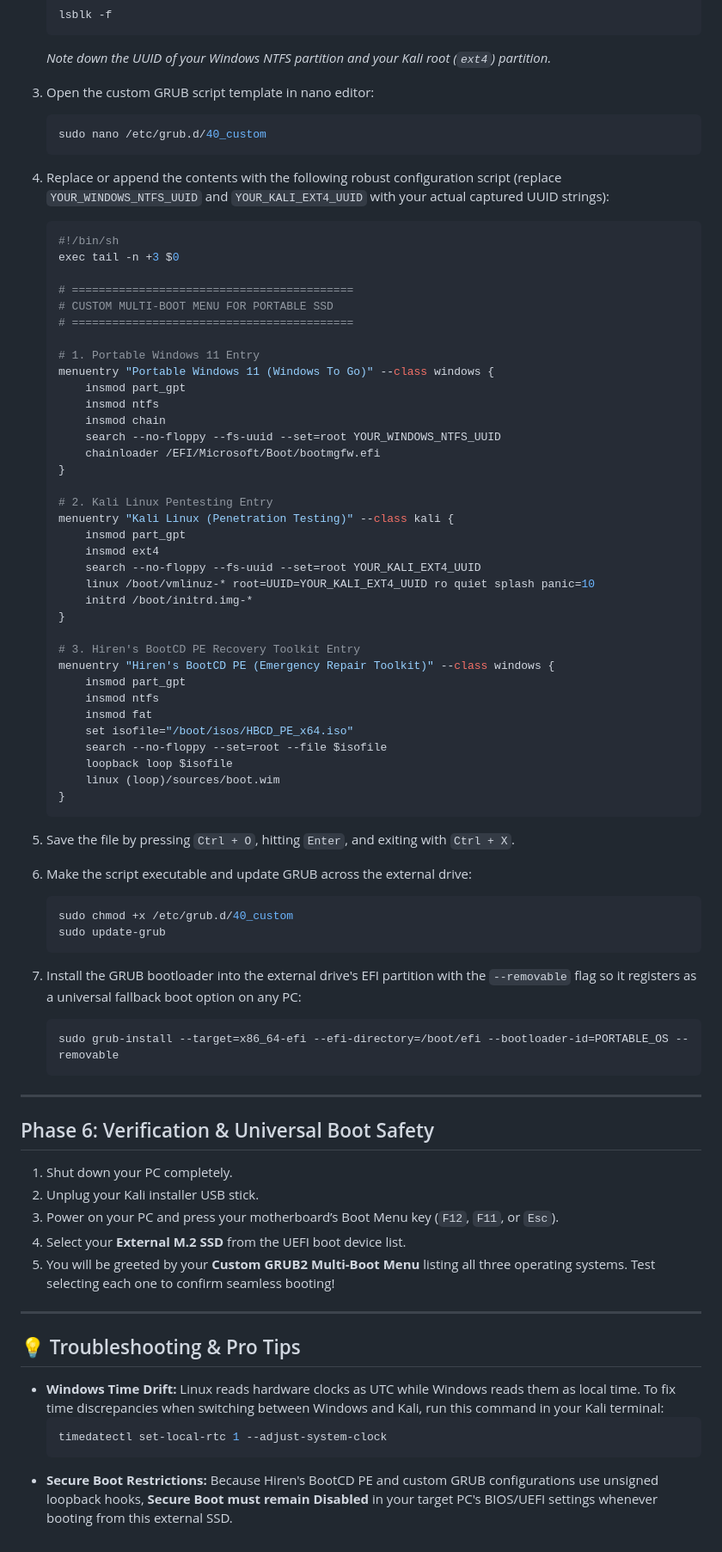
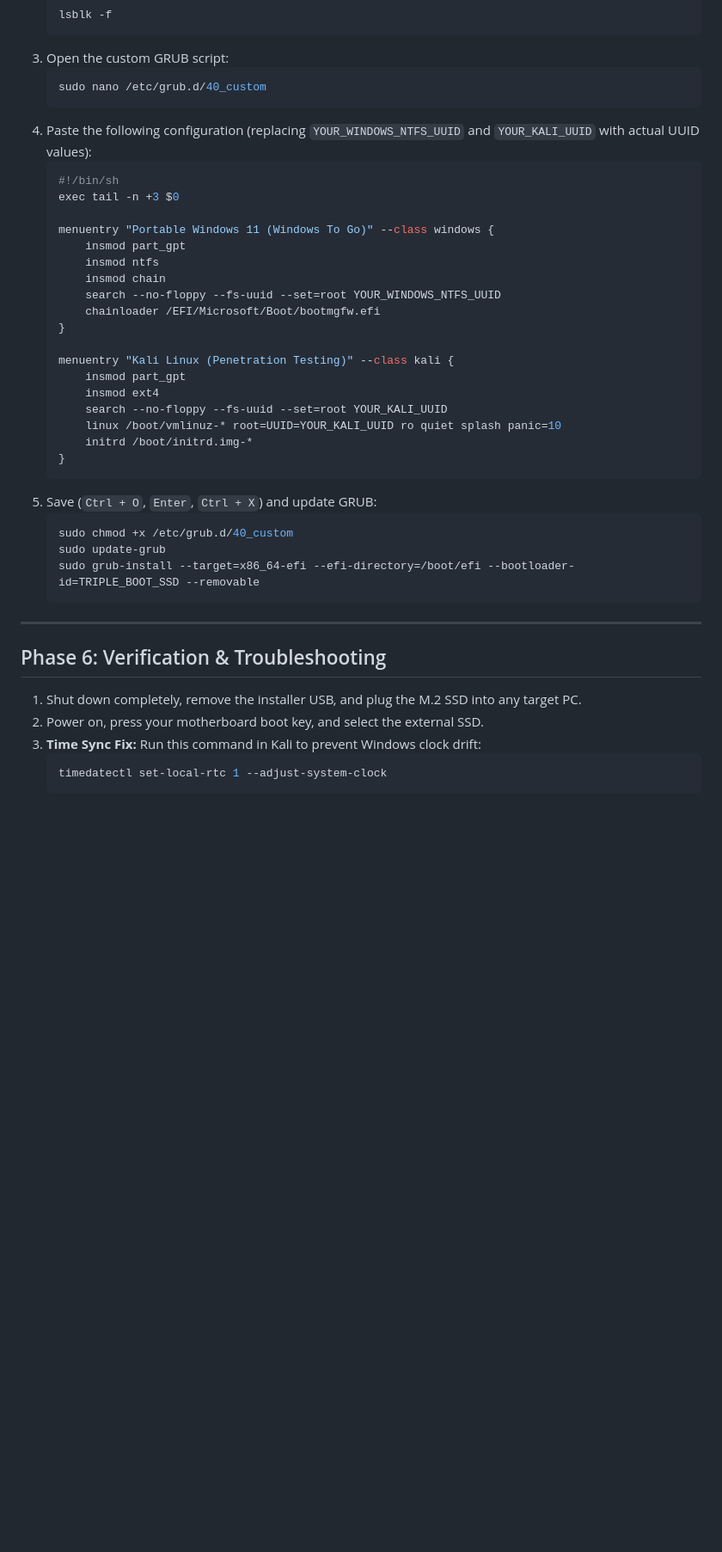
Before and after one commit to zerocrafthq/Portable-Windows-11-and-Kali-Linux, a Markdown page: README.md, the part around one of its changes. Shown at 86% size. GitHub-like rendering; blank space fills up the shorter version.

````diff
--- a/README.md
+++ b/README.md
@@ -122,23 +132,15 @@ To unify Portable Windows 11, Kali Linux, and Hiren's BootCD PE under a single i
    ```bash
    lsblk -f
    ```
-   *Note down the UUID of your Windows NTFS partition and your Kali root (`ext4`) partition.*
-
-3. Open the custom GRUB script template in nano editor:
+3. Open the custom GRUB script:
    ```bash
    sudo nano /etc/grub.d/40_custom
    ```
-
-4. Replace or append the contents with the following robust configuration script (replace `YOUR_WINDOWS_NTFS_UUID` and `YOUR_KALI_EXT4_UUID` with your actual captured UUID strings):
-   ```bash
+4. Paste the following configuration (replacing `YOUR_WINDOWS_NTFS_UUID` and `YOUR_KALI_UUID` with actual UUID values):
+   ```sh
    #!/bin/sh
    exec tail -n +3 $0
 
-   # ==========================================
-   # CUSTOM MULTI-BOOT MENU FOR PORTABLE SSD
-   # ==========================================
-
-   # 1. Portable Windows 11 Entry
    menuentry "Portable Windows 11 (Windows To Go)" --class windows {
        insmod part_gpt
        insmod ntfs
@@ -147,56 +149,28 @@ To unify Portable Windows 11, Kali Linux, and Hiren's BootCD PE under a single i
        chainloader /EFI/Microsoft/Boot/bootmgfw.efi
    }
 
-   # 2. Kali Linux Pentesting Entry
    menuentry "Kali Linux (Penetration Testing)" --class kali {
        insmod part_gpt
        insmod ext4
-       search --no-floppy --fs-uuid --set=root YOUR_KALI_EXT4_UUID
-       linux /boot/vmlinuz-* root=UUID=YOUR_KALI_EXT4_UUID ro quiet splash panic=10
+       search --no-floppy --fs-uuid --set=root YOUR_KALI_UUID
+       linux /boot/vmlinuz-* root=UUID=YOUR_KALI_UUID ro quiet splash panic=10
        initrd /boot/initrd.img-*
    }
-
-   # 3. Hiren's BootCD PE Recovery Toolkit Entry
-   menuentry "Hiren's BootCD PE (Emergency Repair Toolkit)" --class windows {
-       insmod part_gpt
-       insmod ntfs
-       insmod fat
-       set isofile="/boot/isos/HBCD_PE_x64.iso"
-       search --no-floppy --set=root --file $isofile
-       loopback loop $isofile
-       linux (loop)/sources/boot.wim
-   }
    ```
-
-5. Save the file by pressing `Ctrl + O`, hitting `Enter`, and exiting with `Ctrl + X`.
-
-6. Make the script executable and update GRUB across the external drive:
+5. Save (`Ctrl + O`, `Enter`, `Ctrl + X`) and update GRUB:
    ```bash
    sudo chmod +x /etc/grub.d/40_custom
    sudo update-grub
-   ```
-
-7. Install the GRUB bootloader into the external drive's EFI partition with the `--removable` flag so it registers as a universal fallback boot option on any PC:
-   ```bash
-   sudo grub-install --target=x86_64-efi --efi-directory=/boot/efi --bootloader-id=PORTABLE_OS --removable
+   sudo grub-install --target=x86_64-efi --efi-directory=/boot/efi --bootloader-id=TRIPLE_BOOT_SSD --removable
    ```
 
 ---
 
-## Phase 6: Verification & Universal Boot Safety
+## Phase 6: Verification & Troubleshooting
 
-1. Shut down your PC completely.
-2. Unplug your Kali installer USB stick.
-3. Power on your PC and press your motherboard’s Boot Menu key (`F12`, `F11`, or `Esc`).
-4. Select your **External M.2 SSD** from the UEFI boot device list.
-5. You will be greeted by your **Custom GRUB2 Multi-Boot Menu** listing all three operating systems. Test selecting each one to confirm seamless booting!
-
----
-
-## 💡 Troubleshooting & Pro Tips
-
-* **Windows Time Drift:** Linux reads hardware clocks as UTC while Windows reads them as local time. To fix time discrepancies when switching between Windows and Kali, run this command in your Kali terminal:
-  ```bash
-  timedatectl set-local-rtc 1 --adjust-system-clock
-  ```
-* **Secure Boot Restrictions:** Because Hiren's BootCD PE and custom GRUB configurations use unsigned loopback hooks, **Secure Boot must remain Disabled** in your target PC's BIOS/UEFI settings whenever booting from this external SSD.
+1. Shut down completely, remove the installer USB, and plug the M.2 SSD into any target PC.
+2. Power on, press your motherboard boot key, and select the external SSD.
+3. **Time Sync Fix:** Run this command in Kali to prevent Windows clock drift:
+   ```bash
+   timedatectl set-local-rtc 1 --adjust-system-clock
+   ```
````
Also changed, not shown: other parts of README.md (+78 -68 lines).
